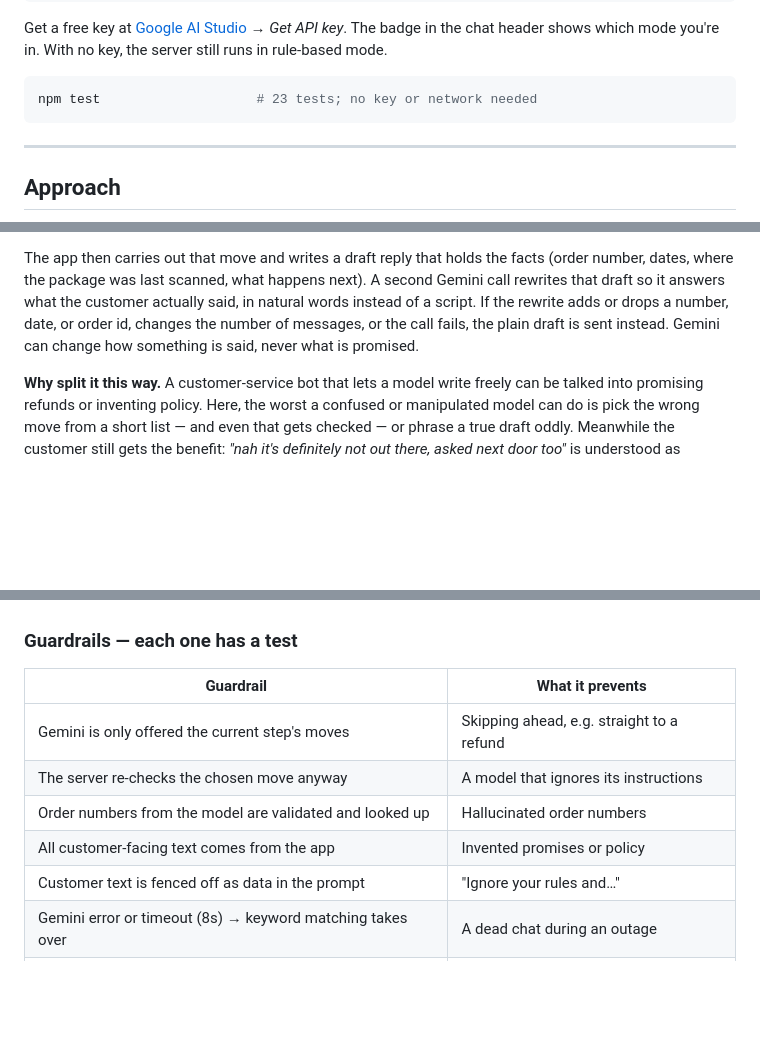
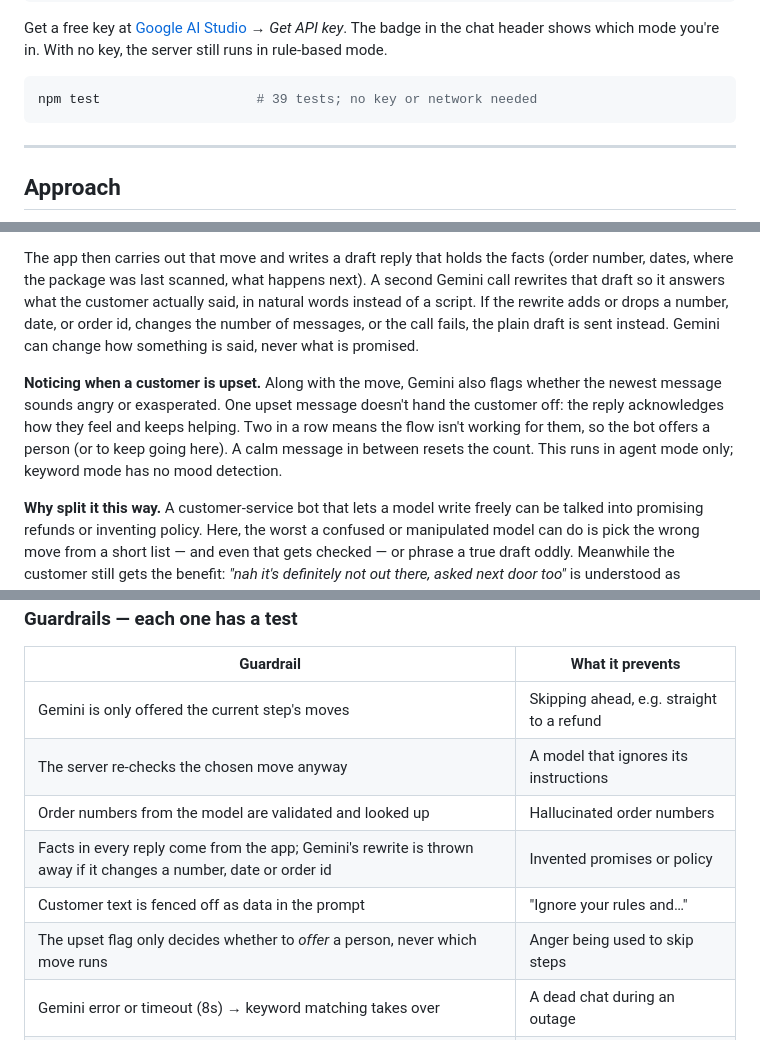
Before and after one commit to ShawnAgustin/egain_chatbot2, a Markdown page: README.md, 3 parts joined by grey strips. Drawn GitHub-style; blank space fills up the shorter version.

````diff
--- a/README.md
+++ b/README.md
@@ -30,7 +30,7 @@ in the chat header shows which mode you're in. With no key, the server still run
 rule-based mode.
 
 ```bash
-npm test                    # 23 tests; no key or network needed
+npm test                    # 39 tests; no key or network needed
 ```
 
 ---
@@ -67,6 +67,12 @@ a script. If the rewrite adds or drops a number, date, or order id, changes the
 messages, or the call fails, the plain draft is sent instead. Gemini can change how something
 is said, never what is promised.
 
+**Noticing when a customer is upset.** Along with the move, Gemini also flags whether the
+newest message sounds angry or exasperated. One upset message doesn't hand the customer off:
+the reply acknowledges how they feel and keeps helping. Two in a row means the flow isn't
+working for them, so the bot offers a person (or to keep going here). A calm message in
+between resets the count. This runs in agent mode only; keyword mode has no mood detection.
+
 **Why split it this way.** A customer-service bot that lets a model write freely can be
 talked into promising refunds or inventing policy. Here, the worst a confused or
 manipulated model can do is pick the wrong move from a short list — and even that gets
@@ -81,8 +87,9 @@ matcher misses.
 | Gemini is only offered the current step's moves | Skipping ahead, e.g. straight to a refund |
 | The server re-checks the chosen move anyway | A model that ignores its instructions |
 | Order numbers from the model are validated and looked up | Hallucinated order numbers |
-| All customer-facing text comes from the app | Invented promises or policy |
+| Facts in every reply come from the app; Gemini's rewrite is thrown away if it changes a number, date or order id | Invented promises or policy |
 | Customer text is fenced off as data in the prompt | "Ignore your rules and…" |
+| The upset flag only decides whether to *offer* a person, never which move runs | Anger being used to skip steps |
 | Gemini error or timeout (8s) → keyword matching takes over | A dead chat during an outage |
 | Key stays on the server, sent in a header | Key leaking to the browser or logs |
 | Server serves only `public/` | `.env` being downloadable |
````
Also changed, not shown: other parts of README.md (+19 -8 lines), screenshots/01-delivered-but-missing.png, screenshots/02-error-handling.png, screenshots/03-in-transit-not-lost.png, screenshots/04-upset-handoff.png (added), 6 other files.
